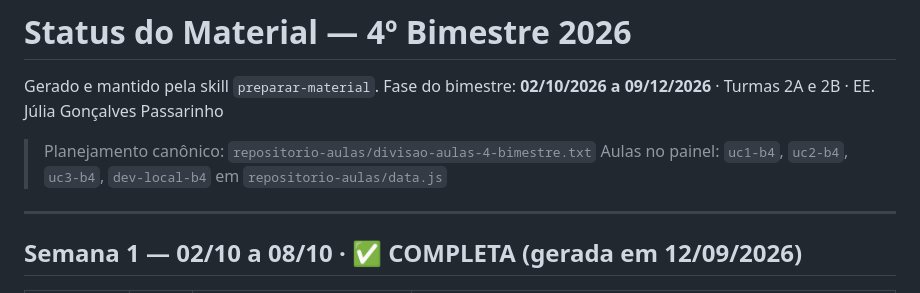
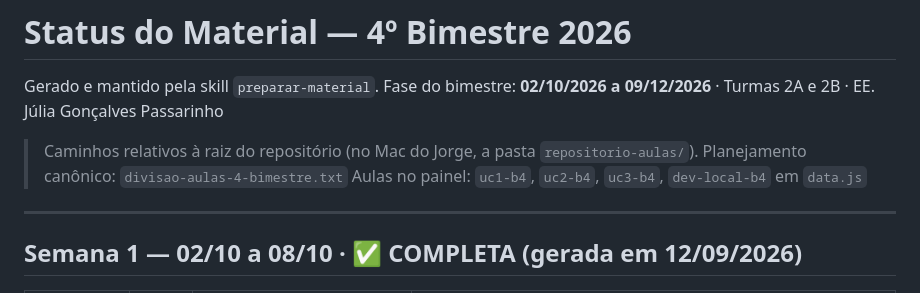
Before and after one commit to jorgefxv1/painel-professor, a Markdown page: apc/b4/STATUS.md, the part around the change. Drawn GitHub-style.

Commit message:
docs: caminhos do STATUS.md relativos a raiz do repositorio
Co-Authored-By: Claude Opus 5 <noreply@anthropic.com>

```diff
--- a/apc/b4/STATUS.md
+++ b/apc/b4/STATUS.md
@@ -3,8 +3,9 @@
 Gerado e mantido pela skill `preparar-material`.
 Fase do bimestre: **02/10/2026 a 09/12/2026** · Turmas 2A e 2B · EE. Júlia Gonçalves Passarinho
 
-> Planejamento canônico: `repositorio-aulas/divisao-aulas-4-bimestre.txt`
-> Aulas no painel: `uc1-b4`, `uc2-b4`, `uc3-b4`, `dev-local-b4` em `repositorio-aulas/data.js`
+> Caminhos relativos à raiz do repositório (no Mac do Jorge, a pasta `repositorio-aulas/`).
+> Planejamento canônico: `divisao-aulas-4-bimestre.txt`
+> Aulas no painel: `uc1-b4`, `uc2-b4`, `uc3-b4`, `dev-local-b4` em `data.js`
 
 ---
 
```
